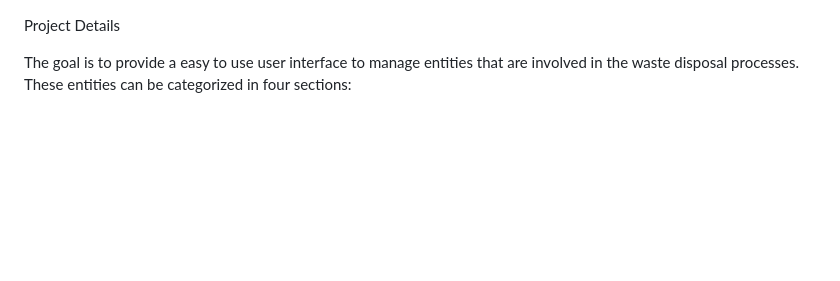
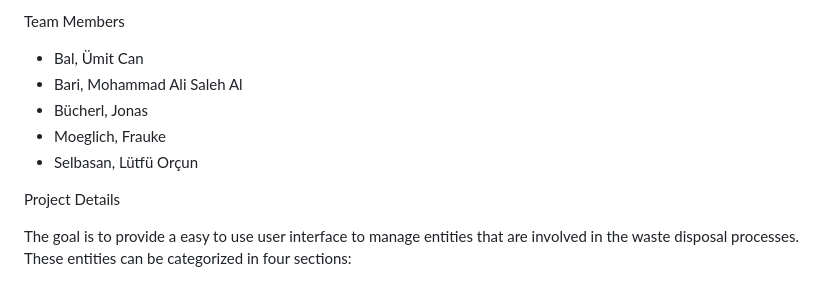
Before and after one commit to OrcunSelbasan/engr-372-term-project, a Markdown page: README.md, the part around the change. Rendered like a GitHub page; blank space fills up the shorter version.

Commit message:
Updated team members in README

```diff
--- a/README.md
+++ b/README.md
@@ -1,3 +1,11 @@
+Team Members
+
+- Bal, Ümit Can
+- Bari, Mohammad Ali Saleh Al
+- Bücherl, Jonas
+- Moeglich, Frauke
+- Selbasan, Lütfü Orçun
+
 Project Details
 
 The goal is to provide a easy to use user interface to manage entities that are involved in the waste disposal processes. These entities can be categorized in four sections:
```
